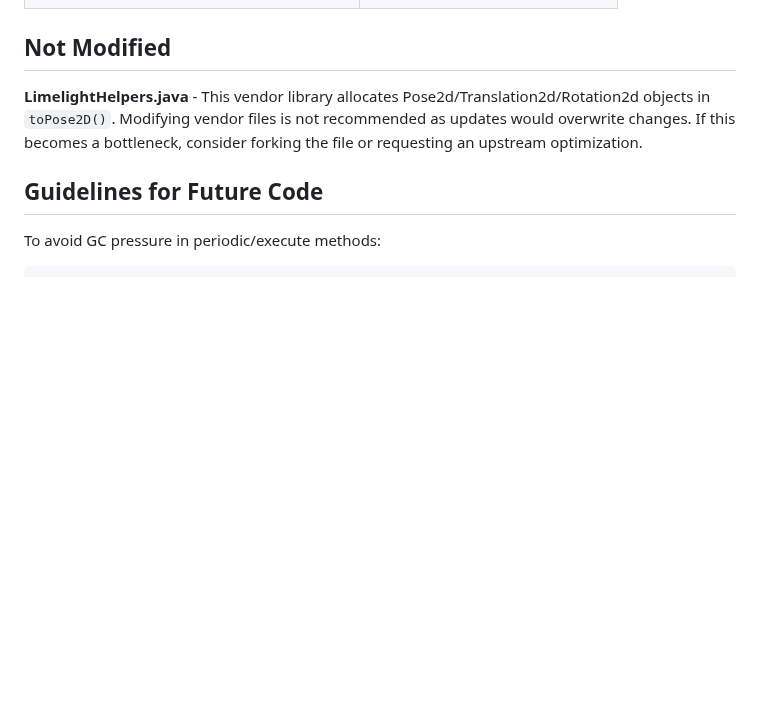
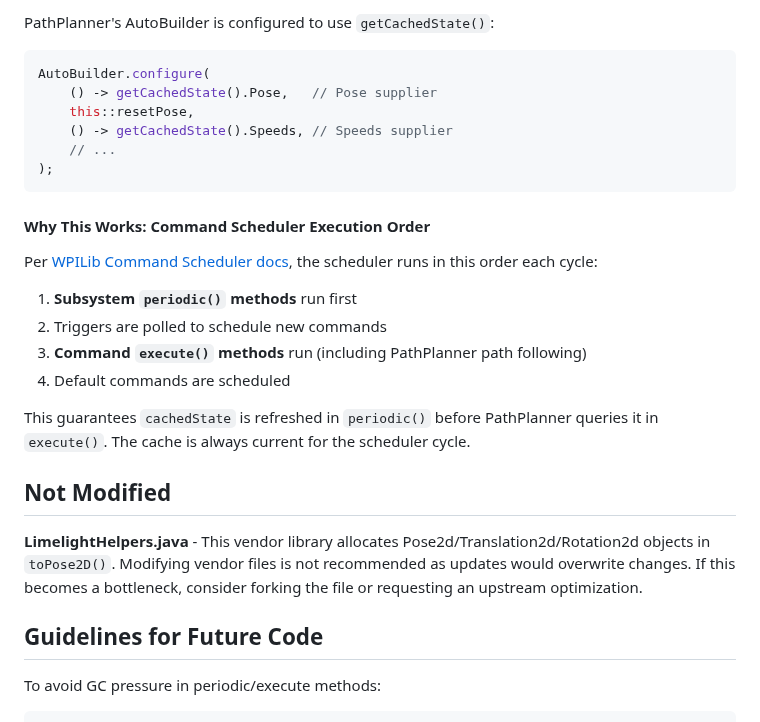
Before and after one commit to FRCTeam360/RainMaker26, a Markdown page: docs/GCOptimizations.md, the part around one of its changes. GitHub-like rendering; blank space fills up the shorter version.

````diff
--- a/docs/GCOptimizations.md
+++ b/docs/GCOptimizations.md
@@ -41,3 +79,24 @@ The following patterns were identified as sources of frequent object allocation
+PathPlanner's AutoBuilder is configured to use `getCachedState()`:
+
+```java
+AutoBuilder.configure(
+    () -> getCachedState().Pose,   // Pose supplier
+    this::resetPose,
+    () -> getCachedState().Speeds, // Speeds supplier
+    // ...
+);
+```
+
+#### Why This Works: Command Scheduler Execution Order
+
+Per [WPILib Command Scheduler docs](https://docs.wpilib.org/en/stable/docs/software/commandbased/command-scheduler.html), the scheduler runs in this order each cycle:
+
+1. **Subsystem `periodic()` methods** run first
+2. Triggers are polled to schedule new commands
+3. **Command `execute()` methods** run (including PathPlanner path following)
+4. Default commands are scheduled
+
+This guarantees `cachedState` is refreshed in `periodic()` before PathPlanner queries it in `execute()`. The cache is always current for the scheduler cycle.
 
 ## Not Modified
 
````
Also changed, not shown: other parts of docs/GCOptimizations.md (+50 -11 lines), docs/images/possible-tags-in-view.png (added), 4 other files.
